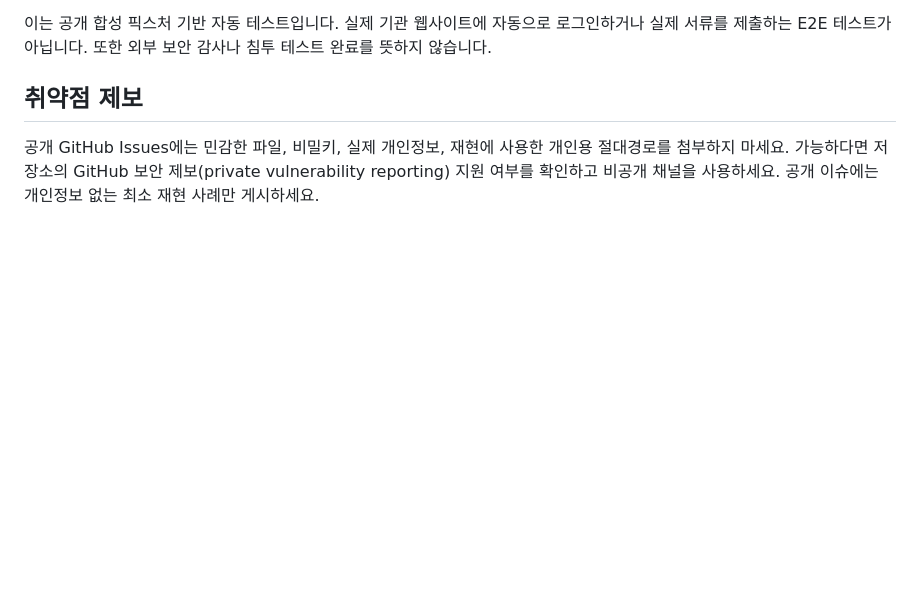
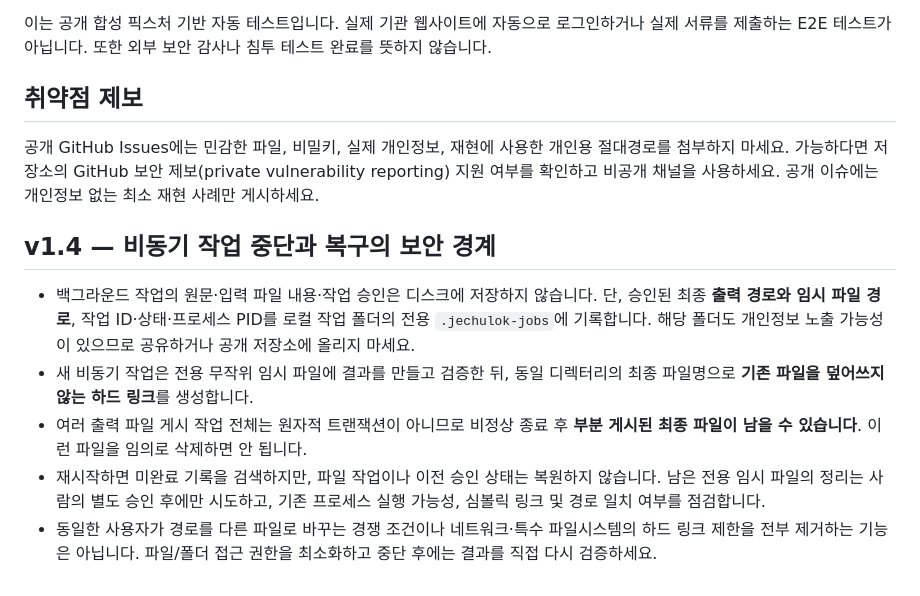
Before and after one commit to parksy1625/jechulok, a Markdown page: SECURITY.md, the part around the change. GitHub-like rendering; blank space fills up the shorter version.

Commit message:
docs(security): v1.4 journal privacy and non-atomic multi-file commit risks

```diff
--- a/SECURITY.md
+++ b/SECURITY.md
@@ -73,3 +73,26 @@ GitHub Actions의 Ubuntu·macOS·Windows × Python 3.11·3.13 총 6개 작업은
 저장소의 GitHub 보안 제보(private vulnerability reporting) 지원 여부를
 확인하고 비공개 채널을 사용하세요. 공개 이슈에는 개인정보 없는
 최소 재현 사례만 게시하세요.
+
+
+## v1.4 — 비동기 작업 중단과 복구의 보안 경계
+
+- 백그라운드 작업의 원문·입력 파일 내용·작업 승인은 디스크에
+  저장하지 않습니다. 단, 승인된 최종 **출력 경로와 임시 파일 경로**,
+  작업 ID·상태·프로세스 PID를 로컬 작업 폴더의 전용
+  `.jechulok-jobs`에 기록합니다. 해당 폴더도 개인정보 노출
+  가능성이 있으므로 공유하거나 공개 저장소에 올리지 마세요.
+- 새 비동기 작업은 전용 무작위 임시 파일에 결과를 만들고 검증한 뒤,
+  동일 디렉터리의 최종 파일명으로 **기존 파일을 덮어쓰지 않는
+  하드 링크**를 생성합니다.
+- 여러 출력 파일 게시 작업 전체는 원자적 트랜잭션이 아니므로
+  비정상 종료 후 **부분 게시된 최종 파일이 남을 수 있습니다**.
+  이런 파일을 임의로 삭제하면 안 됩니다.
+- 재시작하면 미완료 기록을 검색하지만, 파일 작업이나 이전
+  승인 상태는 복원하지 않습니다. 남은 전용 임시 파일의 정리는
+  사람의 별도 승인 후에만 시도하고, 기존 프로세스 실행 가능성,
+  심볼릭 링크 및 경로 일치 여부를 점검합니다.
+- 동일한 사용자가 경로를 다른 파일로 바꾸는 경쟁 조건이나
+  네트워크·특수 파일시스템의 하드 링크 제한을 전부 제거하는
+  기능은 아닙니다. 파일/폴더 접근 권한을 최소화하고
+  중단 후에는 결과를 직접 다시 검증하세요.
```
